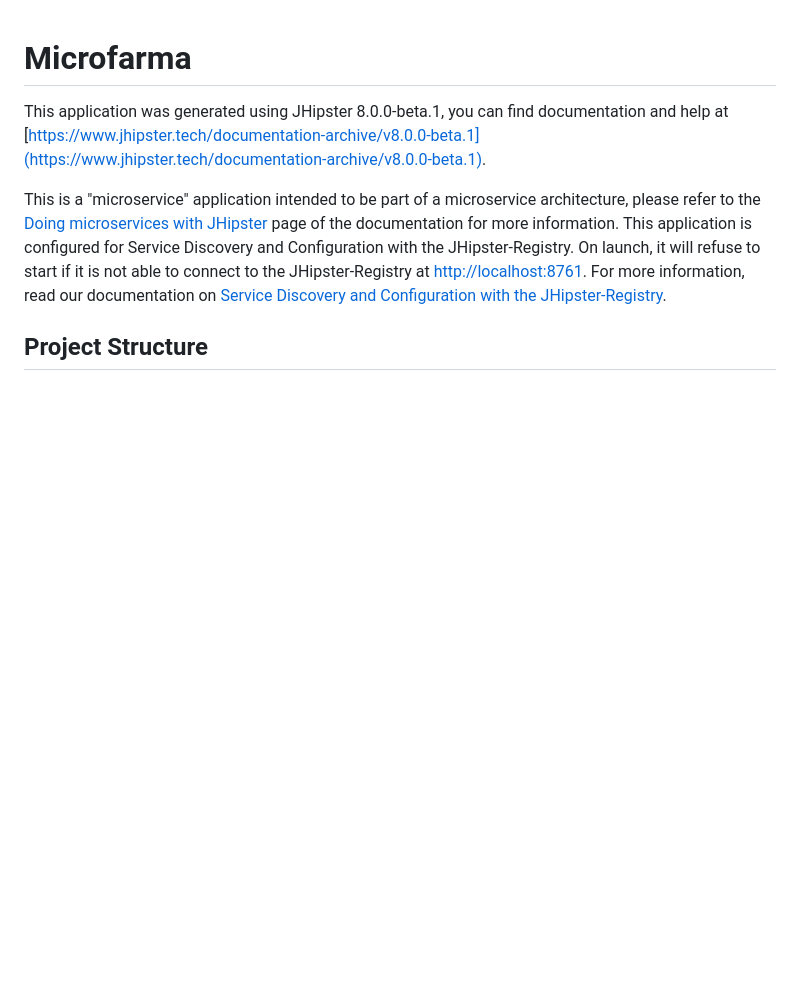
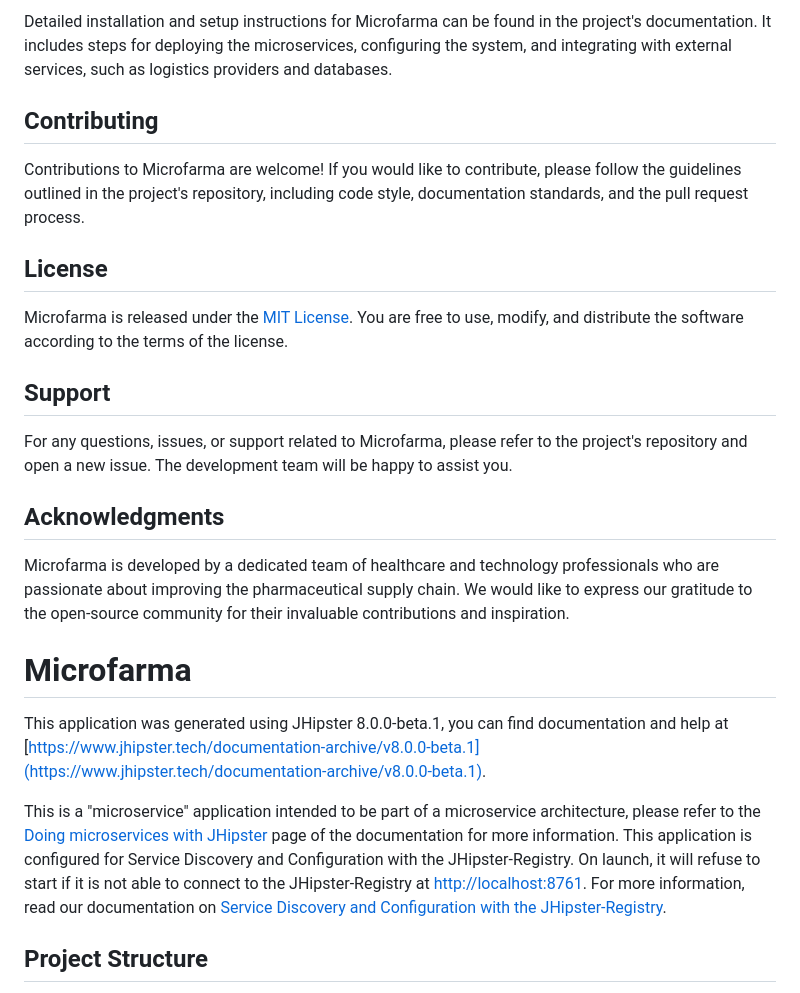
Before and after one commit to KOSASIH/Microfarma, a Markdown page: README.md, the part around the change printed below. Drawn GitHub-style; blank space fills up the shorter version.

```diff
--- a/README.md
+++ b/README.md
@@ -1,3 +43,21 @@
+Detailed installation and setup instructions for Microfarma can be found in the project's documentation. It includes steps for deploying the microservices, configuring the system, and integrating with external services, such as logistics providers and databases.
+
+## Contributing
+
+Contributions to Microfarma are welcome! If you would like to contribute, please follow the guidelines outlined in the project's repository, including code style, documentation standards, and the pull request process.
+
+## License
+
+Microfarma is released under the [MIT License](https://opensource.org/licenses/MIT). You are free to use, modify, and distribute the software according to the terms of the license.
+
+## Support
+
+For any questions, issues, or support related to Microfarma, please refer to the project's repository and open a new issue. The development team will be happy to assist you.
+
+## Acknowledgments
+
+Microfarma is developed by a dedicated team of healthcare and technology professionals who are passionate about improving the pharmaceutical supply chain. We would like to express our gratitude to the open-source community for their invaluable contributions and inspiration.
+
 # Microfarma
 
 This application was generated using JHipster 8.0.0-beta.1, you can find documentation and help at [https://www.jhipster.tech/documentation-archive/v8.0.0-beta.1](https://www.jhipster.tech/documentation-archive/v8.0.0-beta.1).
```
Also changed, not shown: other parts of README.md (+42 -0 lines).
